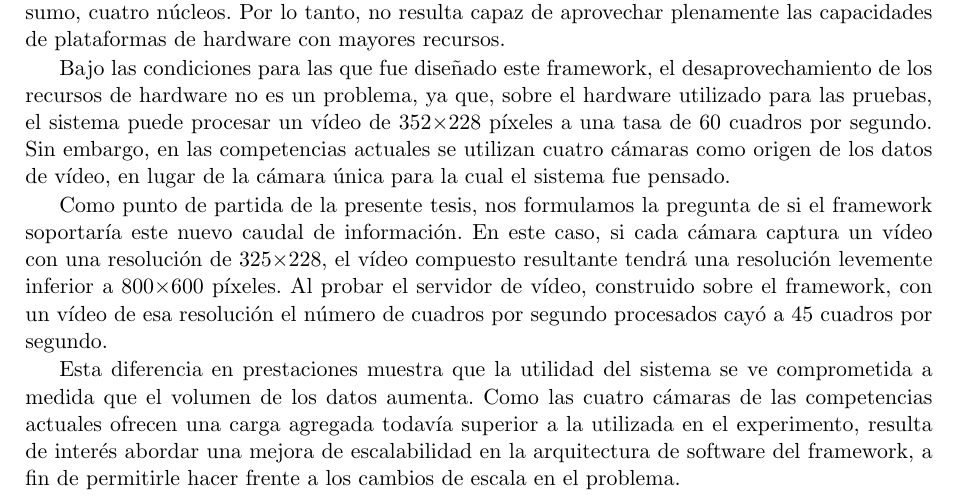
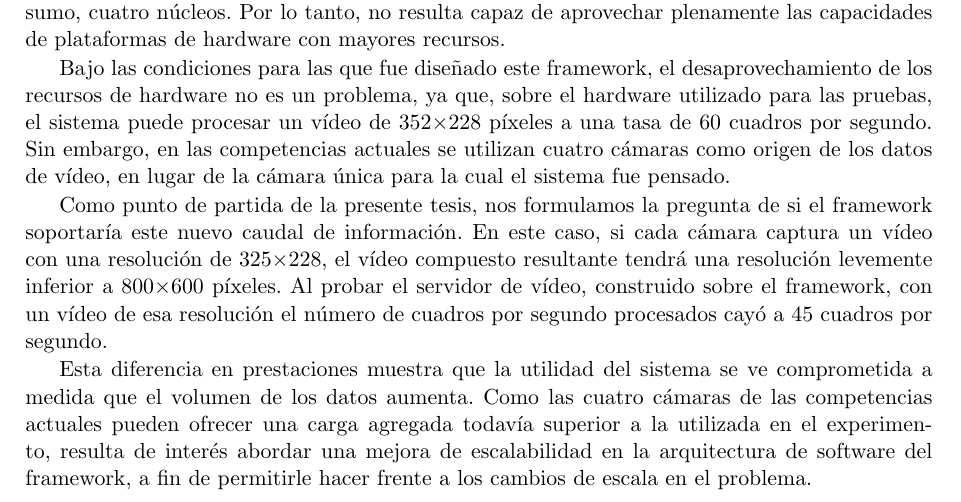
Before and after one commit to dracometallium/tesis-lic2, a LaTeX thesis (tesis.tex, which reads tex/svg.tex): part of page 12 of 47, cut so that both start at the same text. Compiled offline with pdfLaTeX.

Commit message:
El vídeo de 4 cámaras puede ser mayor a 800x600px

```diff
--- a/tex/svg.tex
+++ b/tex/svg.tex
@@ -69,7 +69,7 @@ segundo.
 
 Esta diferencia en prestaciones muestra que la utilidad del sistema se ve
 comprometida a medida que el volumen de los datos aumenta. Como las cuatro
-cámaras de las competencias actuales ofrecen una carga agregada todavía superior
-a la utilizada en el experimento, resulta de interés abordar una mejora de
-escalabilidad en la arquitectura de software del framework, a fin de permitirle
-hacer frente a los cambios de escala en el problema.
+cámaras de las competencias actuales pueden ofrecer una carga agregada todavía
+superior a la utilizada en el experimento, resulta de interés abordar una mejora
+de escalabilidad en la arquitectura de software del framework, a fin de
+permitirle hacer frente a los cambios de escala en el problema.
```
